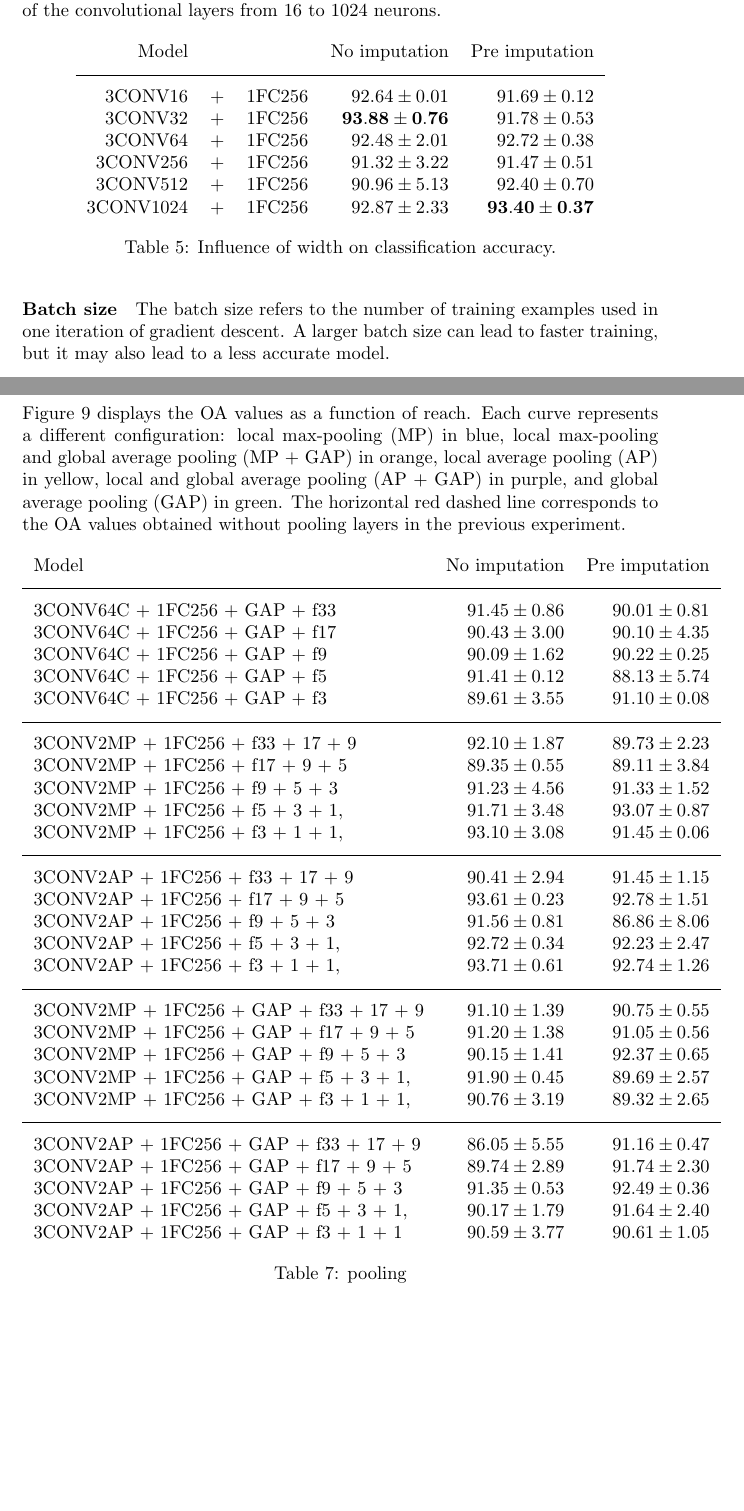
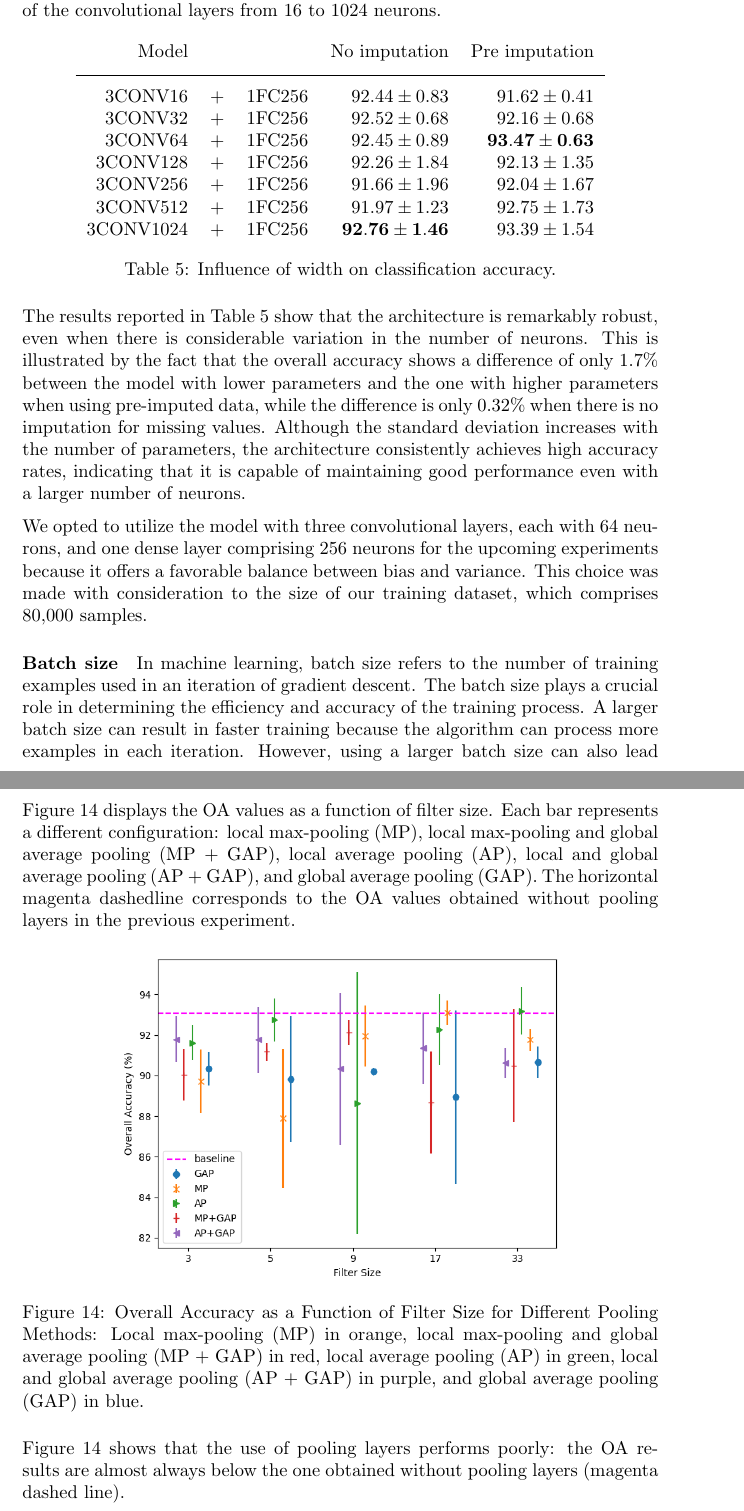
Before and after one commit to dnldsht/master-thesis, a LaTeX paper (main.tex, which reads contents/experiments.tex): two parts of pages 29 and 30 of 37 before the commit and two parts of pages 29 and 31 of 38 after it, joined at a grey line, cut so that both start at the same text, the shorter picture padded with empty space. Compiled offline with pdfLaTeX.

Commit message:
wip: tempCNN

```diff
--- a/contents/experiments.tex
+++ b/contents/experiments.tex
@@ -181,35 +181,38 @@ However, a network that is too wide may be prone to overfitting, where it memori
 Therefore, finding the optimal width is critical for achieving the best performance on the test data.
 \end{paragraph}
 
-% TODO wainting for results with 2CONV
 To evaluate the impact of width on model performance, we experimented with seven CNN architectures.
 Each architecture includes three convolutional layers, one dense layer with 256 neurons, and a Softmax layer, as illustrated in Figure \ref{tab:temCNNwidth}.
 The architectures differ in the number of parameters, and we vary the width of the convolutional layers from 16 to 1024 neurons.
 
-% describe table below
-% - we need something samll because we have a small dataset with few labels
-
-% TODO table may change
  \begin{table}[!htbp]
   \centering
    \begin{tabular}{rclrr}
    Model&&                  & No imputation         & Pre imputation             \\[0.2cm]
    \hline \\[-0.2cm]
-    3CONV16 &+& 1FC256    	 & $92.64 \pm 0.01$ 	 & $91.69 \pm 0.12$\\
-    3CONV32 &+& 1FC256    	 & $\mathbf{93.88 \pm 0.76}$ 	 & $91.78 \pm 0.53$\\
-    3CONV64 &+& 1FC256    	 & $92.48 \pm 2.01$ 	 & $92.72 \pm 0.38$\\
-    3CONV256 &+& 1FC256   	 & $91.32 \pm 3.22$ 	 & $91.47 \pm 0.51$\\
-    3CONV512 &+& 1FC256   	 & $90.96 \pm 5.13$ 	 & $92.40 \pm 0.70$\\
-    3CONV1024 &+& 1FC256  	 & $92.87 \pm 2.33$ 	 & $\mathbf{93.40 \pm 0.37}$\\
+   3CONV16 &+& 1FC256    	 & $92.44 \pm 0.83$ 	 & $91.62 \pm 0.41$\\
+   3CONV32 &+& 1FC256    	 & $92.52 \pm 0.68$ 	 & $92.16 \pm 0.68$\\
+   3CONV64 &+& 1FC256    	 & $92.45 \pm 0.89$ 	 & $\mathbf{93.47 \pm 0.63}$\\
+   3CONV128 &+& 1FC256   	 & $92.26 \pm 1.84$ 	 & $92.13 \pm 1.35$\\
+   3CONV256 &+& 1FC256   	 & $91.66 \pm 1.96$ 	 & $92.04 \pm 1.67$\\
+   3CONV512 &+& 1FC256   	 & $91.97 \pm 1.23$ 	 & $92.75 \pm 1.73$\\
+   3CONV1024 &+& 1FC256  	 & $\mathbf{92.76 \pm 1.46}$ 	 & $93.39 \pm 1.54$\\
    \end{tabular}
    \caption{Influence of width on classification accuracy.}
    \label{tab:temCNNwidth}
  \end{table}
 
+The results reported in Table \ref{tab:temCNNwidth} show that the architecture is remarkably robust, even when there is considerable variation in the number of neurons. This is illustrated by the fact that the overall accuracy shows a difference of only 1.7\% between the model with lower parameters and the one with higher parameters when using pre-imputed data, while the difference is only 0.32\% when there is no imputation for missing values.
+Although the standard deviation increases with the number of parameters, the architecture consistently achieves high accuracy rates, indicating that it is capable of maintaining good performance even with a larger number of neurons.
+
+We opted to utilize the model with three convolutional layers, each with 64 neurons, and one dense layer comprising 256 neurons for the upcoming experiments because it offers a favorable balance between bias and variance. This choice was made with consideration to the size of our training dataset, which comprises 80,000 samples.
+
 \begin{paragraph}{Batch size}
-% TODO review
-The batch size refers to the number of training examples used in one iteration of gradient descent.
-A larger batch size can lead to faster training, but it may also lead to a less accurate model.
+In machine learning, batch size refers to the number of training examples used in an iteration of gradient descent.
+The batch size plays a crucial role in determining the efficiency and accuracy of the training process.
+A larger batch size can result in faster training because the algorithm can process more examples in each iteration.
+However, using a larger batch size can also lead to a less accurate model because it can cause the optimization algorithm to converge to a suboptimal solution.
+On the other hand, using a smaller batch size may result in slower training, but may help the algorithm converge to a better solution.
+Thus, choosing an appropriate batch size is an important consideration in machine learning.
 \end{paragraph}
 
-We then tried to find the optimal batch size for training the TempCNN model.
@@ -242,54 +256,23 @@ generalized for time series classification.
 
 % TODO review
-Figure 9 displays the OA values as a function of reach. Each curve represents a different
-configuration: local max-pooling (MP) in blue, local max-pooling and global average pooling
-(MP + GAP) in orange, local average pooling (AP) in yellow, local and global average pooling
-(AP + GAP) in purple, and global average pooling (GAP) in green. The horizontal red dashed
-line corresponds to the OA values obtained without pooling layers in the previous experiment.
-
-% TODO generate image form table
-
- \begin{table}[!htbp]
-  \centering
-   \begin{tabular}{lrr}
-   Model                  & No imputation         & Pre imputation             \\[0.2cm]
-   \hline \\[-0.2cm]
+Figure \ref{tab:tempCNNPooling} displays the OA values as a function of filter size.
+Each bar represents a different configuration: local max-pooling (MP), local max-pooling and global average pooling (MP + GAP), local average pooling (AP), local and global average pooling (AP + GAP), and global average pooling (GAP).
+The horizontal magenta dashedline corresponds to the OA values obtained without pooling layers in the previous experiment.
 
 
-    3CONV64C + 1FC256 + GAP + f33  	 & $91.45 \pm 0.86$ 	 & $90.01 \pm 0.81$\\
-    3CONV64C + 1FC256 + GAP + f17  	 & $90.43 \pm 3.00$ 	 & $90.10 \pm 4.35$\\
-    3CONV64C + 1FC256 + GAP + f9  	 & $90.09 \pm 1.62$ 	 & $90.22 \pm 0.25$\\
-    3CONV64C + 1FC256 + GAP + f5  	 & $91.41 \pm 0.12$ 	 & $88.13 \pm 5.74$\\
-    3CONV64C + 1FC256 + GAP + f3  	 & $89.61 \pm 3.55$ 	 & $91.10 \pm 0.08$
-    \\[0.2cm] \hline \\[-0.2cm]
-    3CONV2MP + 1FC256 + f33 + 17 + 9  	 & $92.10 \pm 1.87$ 	 & $89.73 \pm 2.23$\\
-    3CONV2MP + 1FC256 + f17 + 9 + 5  	 & $89.35 \pm 0.55$ 	 & $89.11 \pm 3.84$\\
-    3CONV2MP + 1FC256 + f9 + 5 + 3  	 & $91.23 \pm 4.56$ 	 & $91.33 \pm 1.52$\\
-    3CONV2MP + 1FC256 + f5 + 3 + 1,  	 & $91.71 \pm 3.48$ 	 & $93.07 \pm 0.87$\\
-    3CONV2MP + 1FC256 + f3 + 1 + 1,  	 & $93.10 \pm 3.08$ 	 & $91.45 \pm 0.06$
-    \\[0.2cm] \hline \\[-0.2cm]
-    3CONV2AP + 1FC256 + f33 + 17 + 9  	 & $90.41 \pm 2.94$ 	 & $91.45 \pm 1.15$\\
-    3CONV2AP + 1FC256 + f17 + 9 + 5  	 & $93.61 \pm 0.23$ 	 & $92.78 \pm 1.51$\\
-    3CONV2AP + 1FC256 + f9 + 5 + 3  	 & $91.56 \pm 0.81$ 	 & $86.86 \pm 8.06$\\
-    3CONV2AP + 1FC256 + f5 + 3 + 1,  	 & $92.72 \pm 0.34$ 	 & $92.23 \pm 2.47$\\
-    3CONV2AP + 1FC256 + f3 + 1 + 1,  	 & $93.71 \pm 0.61$ 	 & $92.74 \pm 1.26$
-    \\[0.2cm] \hline \\[-0.2cm]
-    3CONV2MP + 1FC256 + GAP + f33 + 17 + 9  	 & $91.10 \pm 1.39$ 	 & $90.75 \pm 0.55$\\
-    3CONV2MP + 1FC256 + GAP + f17 + 9 + 5  	 & $91.20 \pm 1.38$ 	 & $91.05 \pm 0.56$\\
-    3CONV2MP + 1FC256 + GAP + f9 + 5 + 3  	 & $90.15 \pm 1.41$ 	 & $92.37 \pm 0.65$\\
-    3CONV2MP + 1FC256 + GAP + f5 + 3 + 1,  	 & $91.90 \pm 0.45$ 	 & $89.69 \pm 2.57$\\
-    3CONV2MP + 1FC256 + GAP + f3 + 1 + 1,  	 & $90.76 \pm 3.19$ 	 & $89.32 \pm 2.65$
-    \\[0.2cm] \hline \\[-0.2cm]
-    3CONV2AP + 1FC256 + GAP + f33 + 17 + 9  	 & $86.05 \pm 5.55$ 	 & $91.16 \pm 0.47$\\
-    3CONV2AP + 1FC256 + GAP + f17 + 9 + 5  	 & $89.74 \pm 2.89$ 	 & $91.74 \pm 2.30$\\
-    3CONV2AP + 1FC256 + GAP + f9 + 5 + 3  	 & $91.35 \pm 0.53$ 	 & $92.49 \pm 0.36$\\
-    3CONV2AP + 1FC256 + GAP + f5 + 3 + 1,  	 & $90.17 \pm 1.79$ 	 & $91.64 \pm 2.40$\\
-    3CONV2AP + 1FC256 + GAP + f3 + 1 + 1  	 & $90.59 \pm 3.77$ 	 & $90.61 \pm 1.05$\\
-   \end{tabular}
-   \caption{pooling}
- \end{table}
+\begin{figure}[!htbp]
+  \centering
+  \includegraphics[width=0.7\textwidth]{tempCNNPooling.png}
+  \caption{Overall Accuracy as a Function of Filter Size for Different Pooling Methods: Local max-pooling (MP) in orange, local max-pooling and global average pooling (MP + GAP) in red, local average pooling (AP) in green, local and global average pooling (AP + GAP) in purple, and global average pooling (GAP) in blue.}
+  \label{tab:tempCNNPooling}
+\end{figure}
 
-% TODO review table
+Figure \ref{tab:tempCNNPooling} shows that the use of pooling layers performs poorly: the OA results are almost always
+below the one obtained without pooling layers (magenta dashed line).
+
+% TODO ? Let us describe in more details thedifferent findings for both global and local pooling layers.
+
+
 
 % TODO review architecture
 
```
Also changed, not shown: bibliography.bib (+45 -0 lines), images/tempCNNPooling.png (added), contents/experiments.tex (43 more changed lines), 1 other file.
